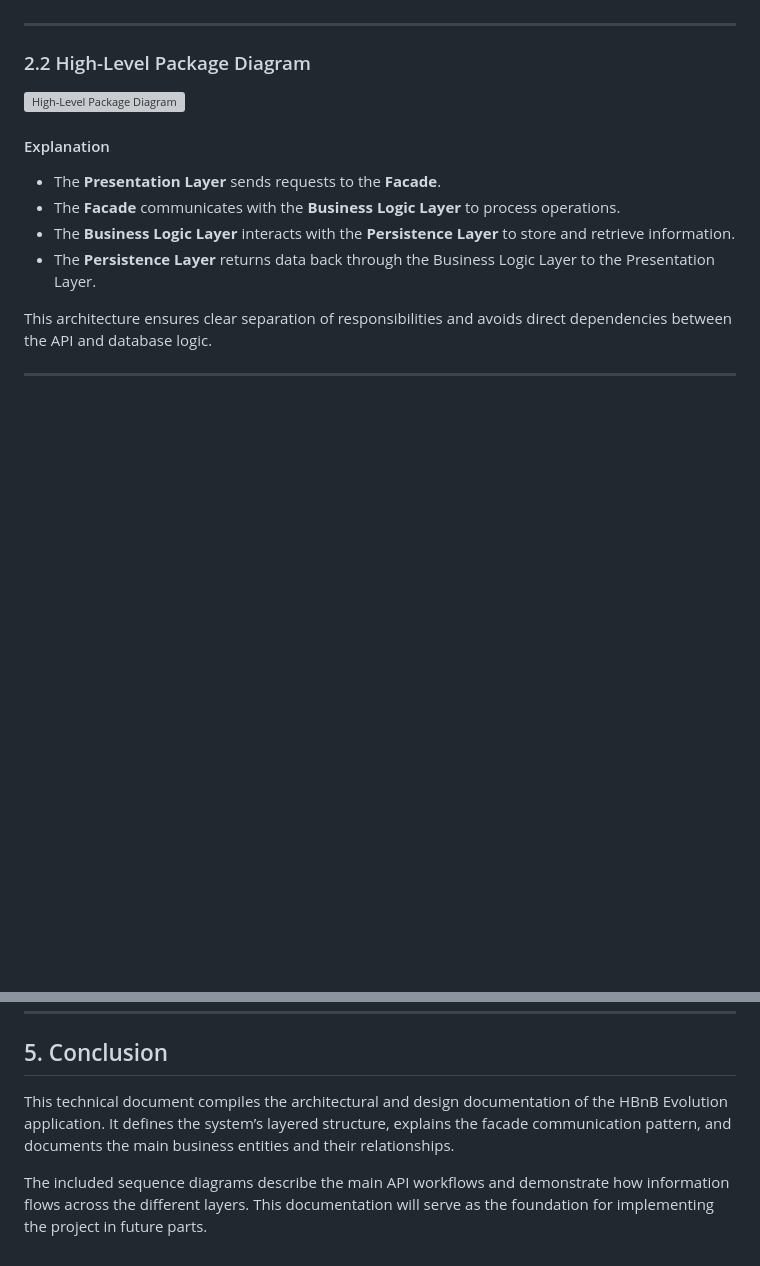
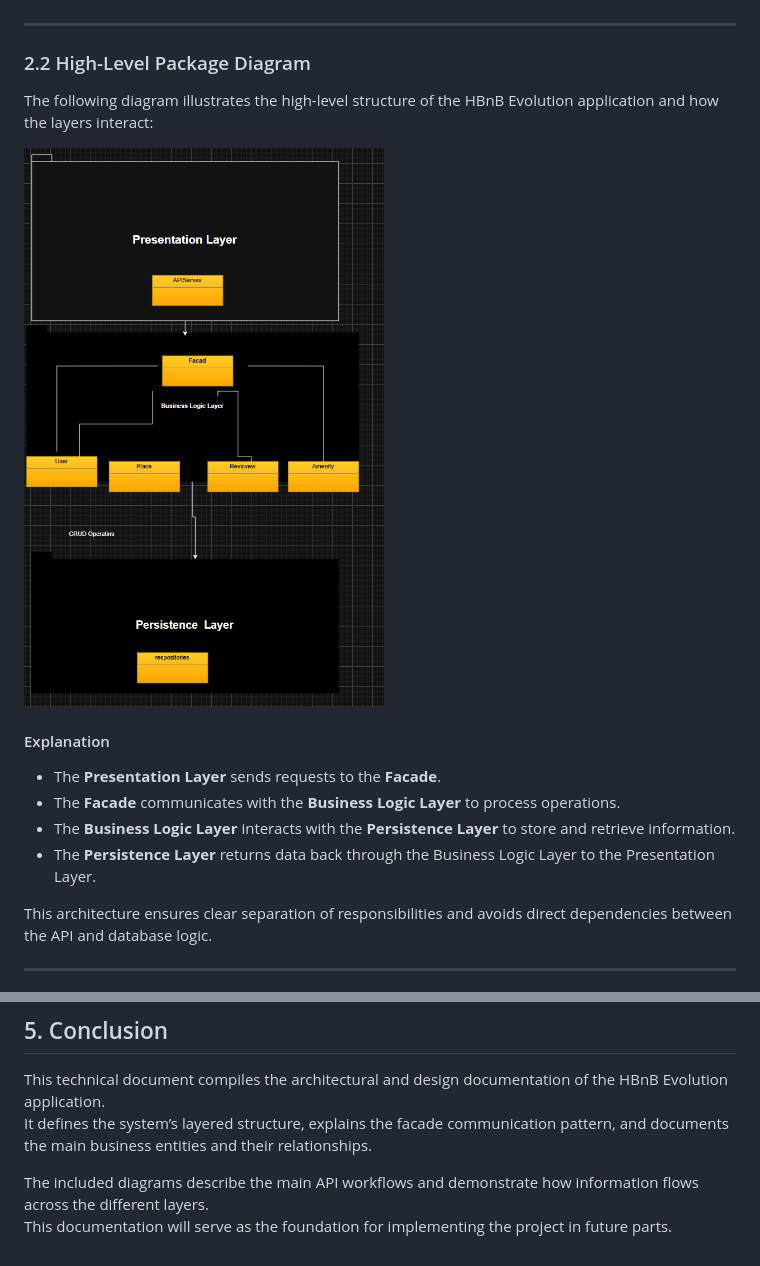
Before and after one commit to rabea14180-max/holbertonschool-hbnb, a Markdown page: part1/TECHNICAL_DOCUMENT.md, 2 parts joined by grey strips. Drawn GitHub-style; blank space fills up the shorter version; grey boxes are pictures that could not be loaded.

```diff
--- a/part1/TECHNICAL_DOCUMENT.md
+++ b/part1/TECHNICAL_DOCUMENT.md
@@ -40,7 +40,9 @@ This design improves maintainability, modularity, and makes the system easier to
 
 ### 2.2 High-Level Package Diagram
 
-![High-Level Package Diagram](./images/packeg.png)
+The following diagram illustrates the high-level structure of the HBnB Evolution application and how the layers interact:
+
+![High-Level Package Diagram](./packeg.png)
 
 #### Explanation
 
@@ -283,5 +311,5 @@ The diagram includes an alternative flow to represent cases where no places are
 This technical document compiles the architectural and design documentation of the HBnB Evolution application.
 It defines the system’s layered structure, explains the facade communication pattern, and documents the main business entities and their relationships.
 
-The included sequence diagrams describe the main API workflows and demonstrate how information flows across the different layers.
+The included diagrams describe the main API workflows and demonstrate how information flows across the different layers.
 This documentation will serve as the foundation for implementing the project in future parts.
```
Also changed, not shown: other parts of part1/TECHNICAL_DOCUMENT.md (+45 -19 lines).
